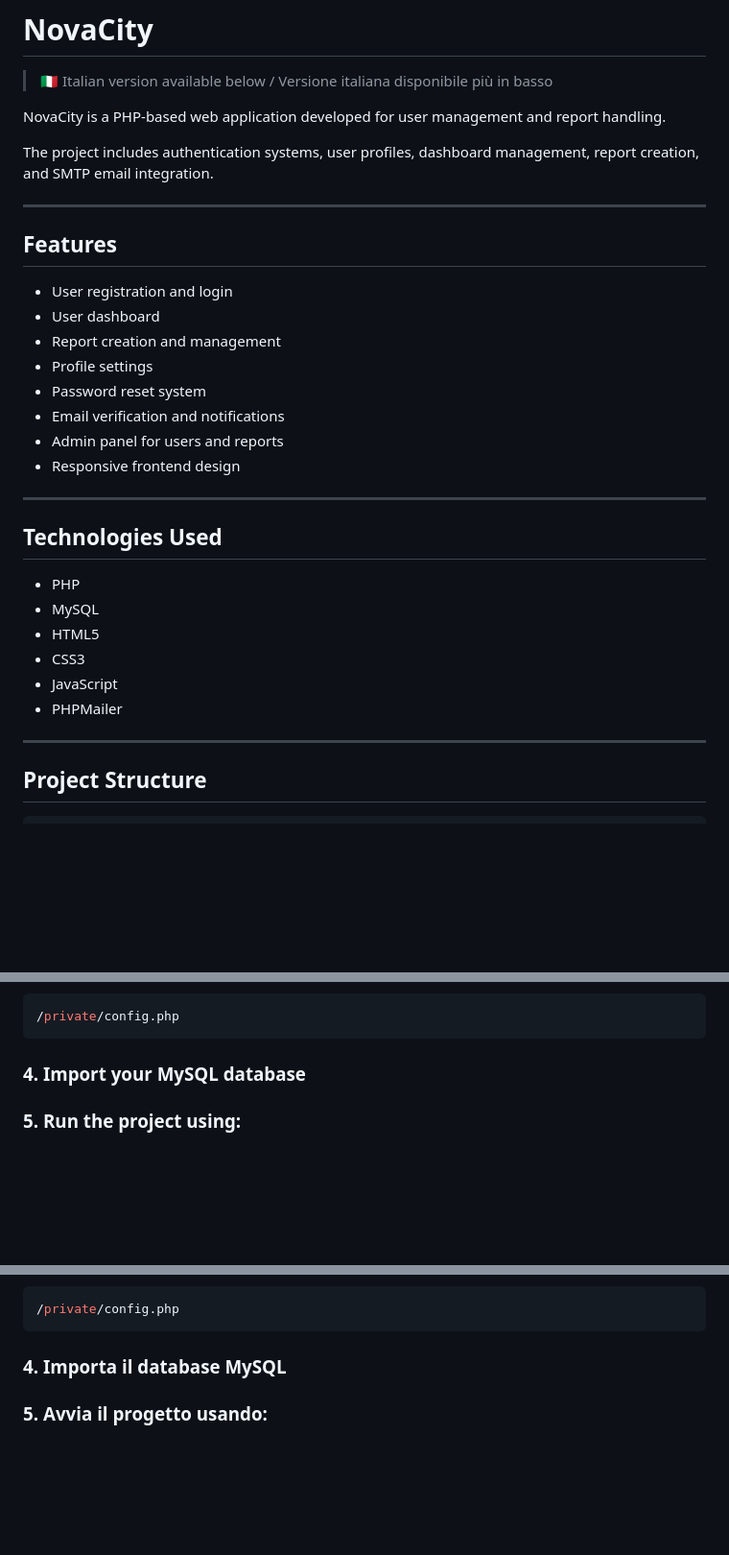
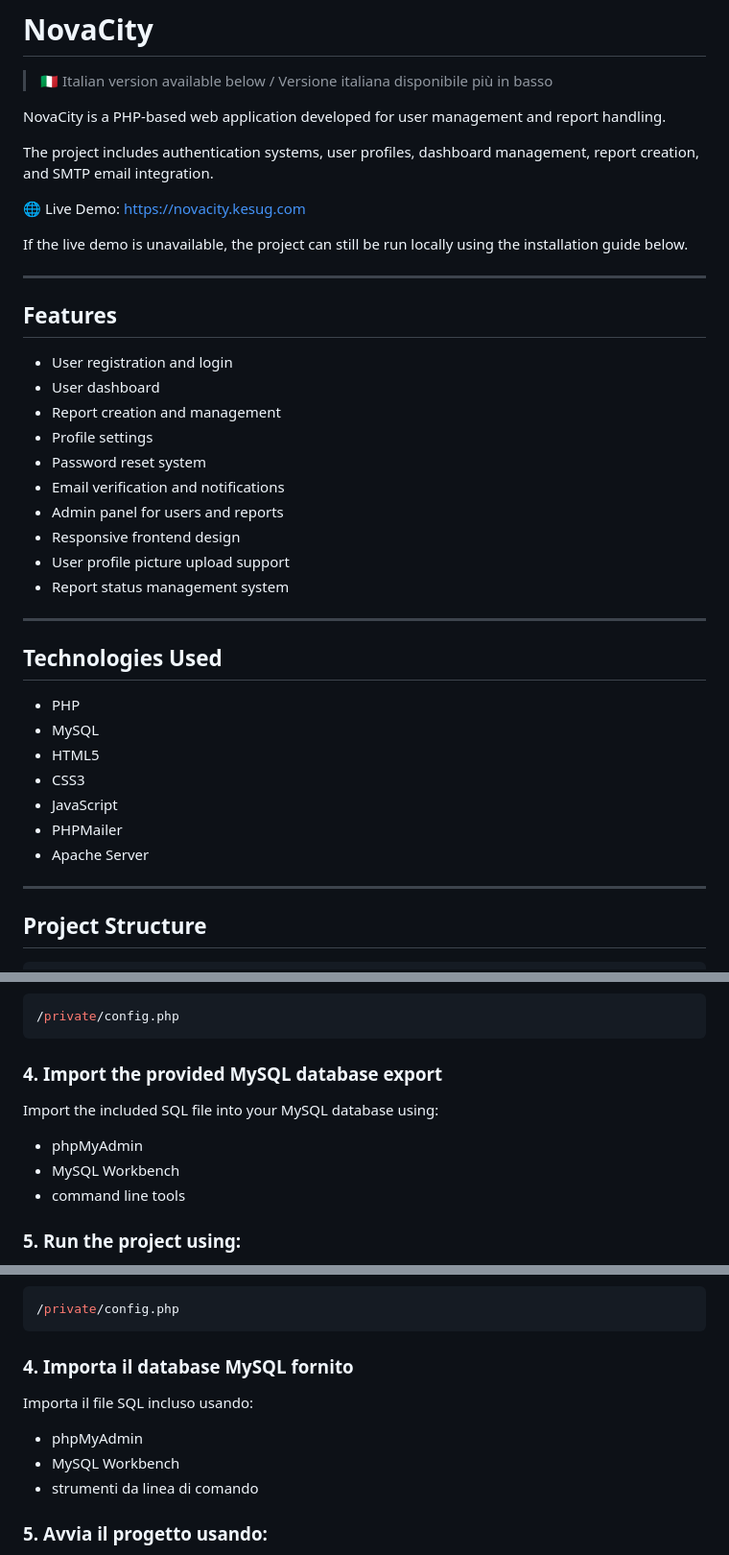
Before and after one commit to RAJA888ITALIA/NovaCity, a Markdown page: README.md, 3 parts joined by grey strips. Shown at 96% size. GitHub-like rendering; blank space fills up the shorter version.

````diff
--- a/README.md
+++ b/README.md
@@ -5,6 +5,11 @@
 NovaCity is a PHP-based web application developed for user management and report handling.
 
 The project includes authentication systems, user profiles, dashboard management, report creation, and SMTP email integration.
+
+🌐 Live Demo:
+https://novacity.kesug.com
+
+If the live demo is unavailable, the project can still be run locally using the installation guide below.
 
 ---
 
@@ -18,6 +23,8 @@ The project includes authentication systems, user profiles, dashboard management
 * Email verification and notifications
 * Admin panel for users and reports
 * Responsive frontend design
+* User profile picture upload support
+* Report status management system
 
 ---
 
@@ -29,6 +36,7 @@ The project includes authentication systems, user profiles, dashboard management
 * CSS3
 * JavaScript
 * PHPMailer
+* Apache Server
 
 ---
 
@@ -65,7 +73,13 @@ Edit:
 /private/config.php
 ```
 
-### 4. Import your MySQL database
+### 4. Import the provided MySQL database export
+
+Import the included SQL file into your MySQL database using:
+
+* phpMyAdmin
+* MySQL Workbench
+* command line tools
 
 ### 5. Run the project using:
 
@@ -171,7 +195,13 @@ Modifica:
 /private/config.php
 ```
 
-### 4. Importa il database MySQL
+### 4. Importa il database MySQL fornito
+
+Importa il file SQL incluso usando:
+
+* phpMyAdmin
+* MySQL Workbench
+* strumenti da linea di comando
 
 ### 5. Avvia il progetto usando:
 
````
Also changed, not shown: other parts of README.md (+13 -1 lines).
